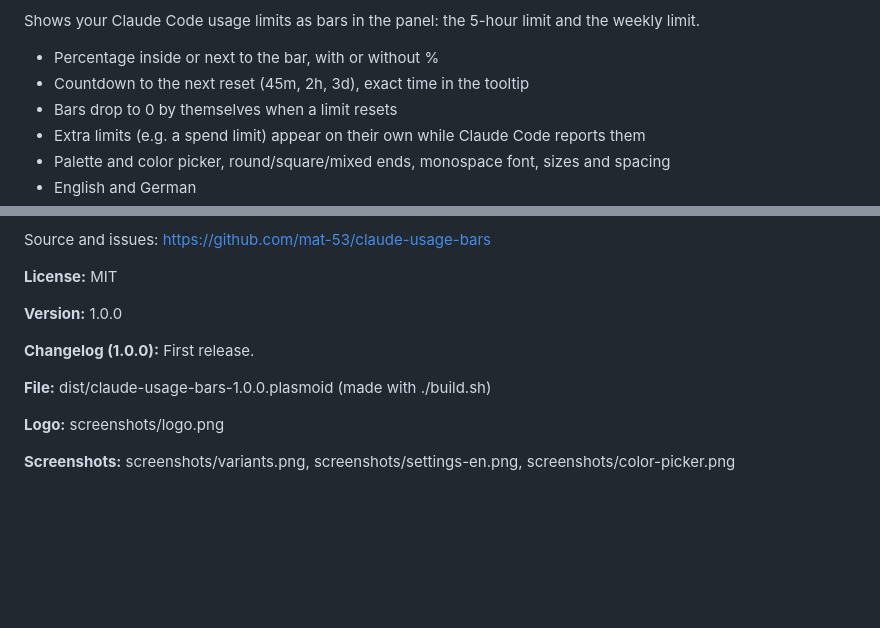
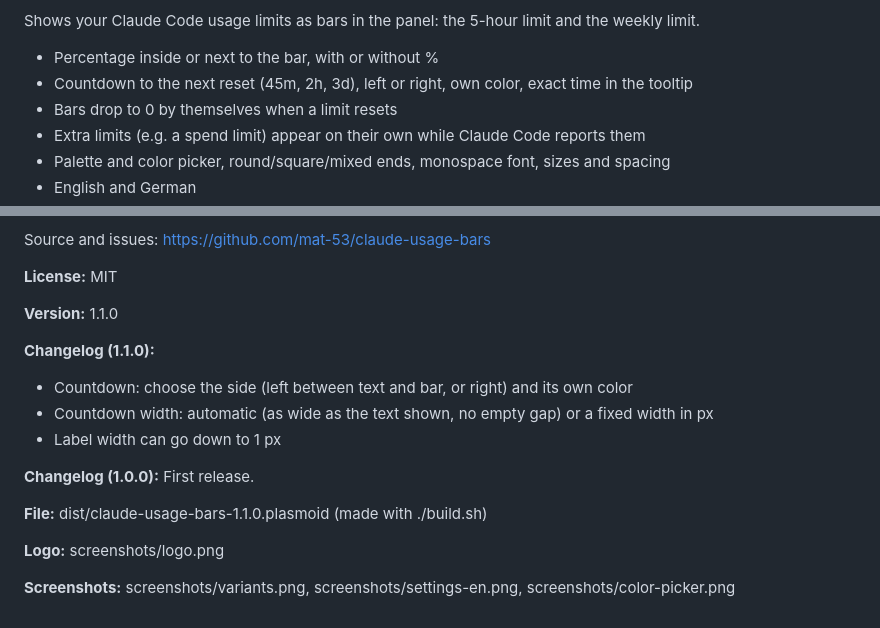
Before and after one commit to mat-53/claude-usage-bars, a Markdown page: STORE.md, 2 parts joined by grey strips. GitHub-like rendering; blank space fills up the shorter version.

```diff
--- a/STORE.md
+++ b/STORE.md
@@ -14,7 +14,7 @@ Unofficial: your Claude Code 5-hour and weekly usage limits as small bars in the
 Shows your Claude Code usage limits as bars in the panel: the 5-hour limit and the weekly limit.
 
 - Percentage inside or next to the bar, with or without %
-- Countdown to the next reset (45m, 2h, 3d), exact time in the tooltip
+- Countdown to the next reset (45m, 2h, 3d), left or right, own color, exact time in the tooltip
 - Bars drop to 0 by themselves when a limit resets
 - Extra limits (e.g. a spend limit) appear on their own while Claude Code reports them
 - Palette and color picker, round/square/mixed ends, monospace font, sizes and spacing
@@ -30,11 +30,16 @@ Source and issues: https://github.com/mat-53/claude-usage-bars
 
 **License:** MIT
 
-**Version:** 1.0.0
+**Version:** 1.1.0
+
+**Changelog (1.1.0):**
+- Countdown: choose the side (left between text and bar, or right) and its own color
+- Countdown width: automatic (as wide as the text shown, no empty gap) or a fixed width in px
+- Label width can go down to 1 px
 
 **Changelog (1.0.0):** First release.
 
-**File:** dist/claude-usage-bars-1.0.0.plasmoid (made with ./build.sh)
+**File:** dist/claude-usage-bars-1.1.0.plasmoid (made with ./build.sh)
 
 **Logo:** screenshots/logo.png
 
```
Also changed, not shown: README.md (+1 -1 lines), screenshots/color-picker.png, screenshots/settings-de.png, screenshots/settings-en.png, screenshots/variants.png, 9 other files.
